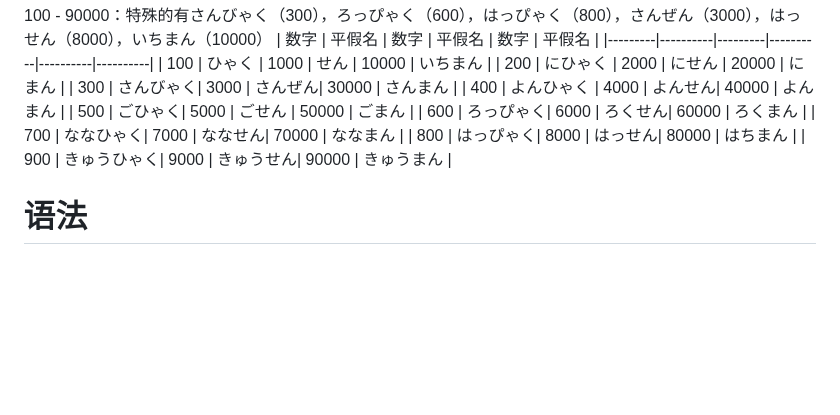
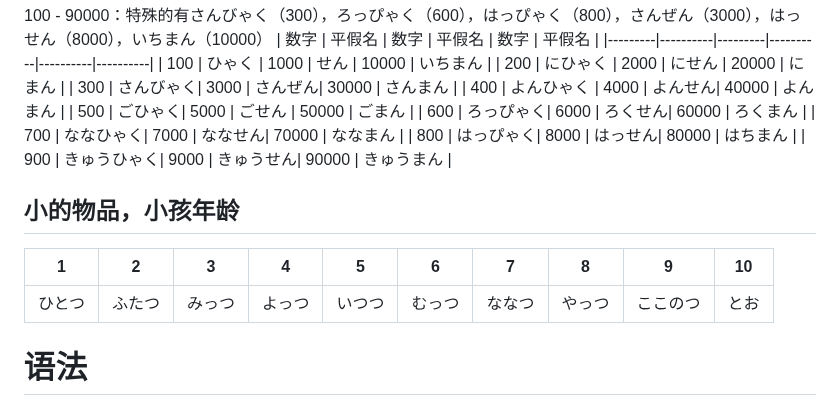
Before and after one commit to alant/11ty, a Markdown page: notes/日语学习.md, the part around one of its changes. GitHub-like rendering; blank space fills up the shorter version.

```diff
--- a/notes/日语学习.md
+++ b/notes/日语学习.md
@@ -66,6 +66,11 @@ title: 日语学习
 |   800   |  <span class="underline">はっぴ</span>ゃく|  8000   |  <span class="underline">はっ</span>せん|  80000   |  はちまん |
 |   900   |  きゅうひゃく|  9000   |  きゅうせん|  90000   |  きゅうまん |
 
+## 小的物品，小孩年龄
+|  1    |  2    |  3    |  4    |  5    |  6    |  7    |  8    |  9    |  10   |
+|------|--------|-------|-------|-------|-------|-------|-------|-------|-------|
+| ひとつ | ふたつ | みっつ | よっつ | いつつ | むっつ | ななつ | やっつ | ここのつ | とお  |
+
 # 语法
 ## 现在礼貌形式
 | 五段动词 | 现在礼貌形式 | 字典形式 | 例句 |
```
Also changed, not shown: other parts of notes/日语学习.md (+18 -17 lines).
